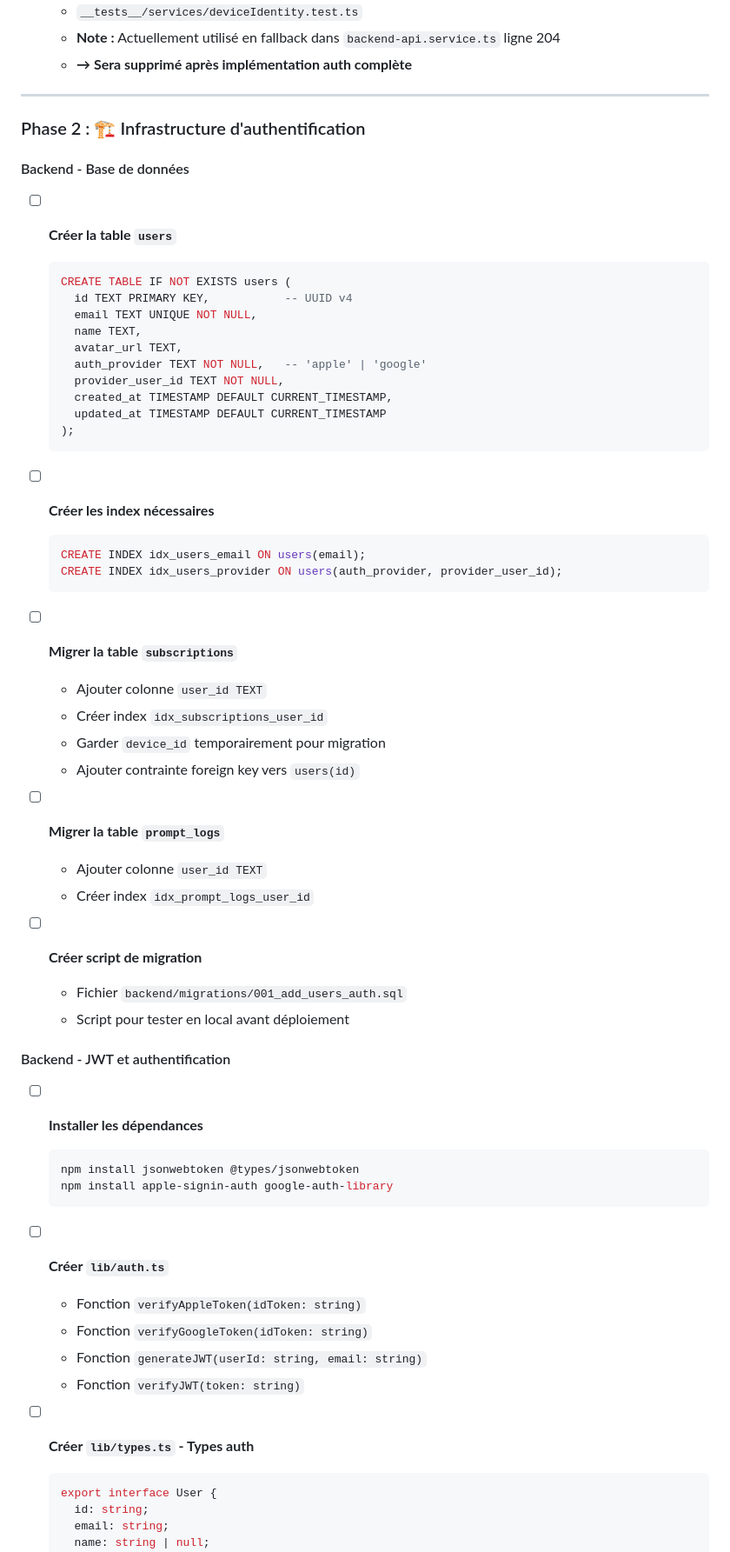
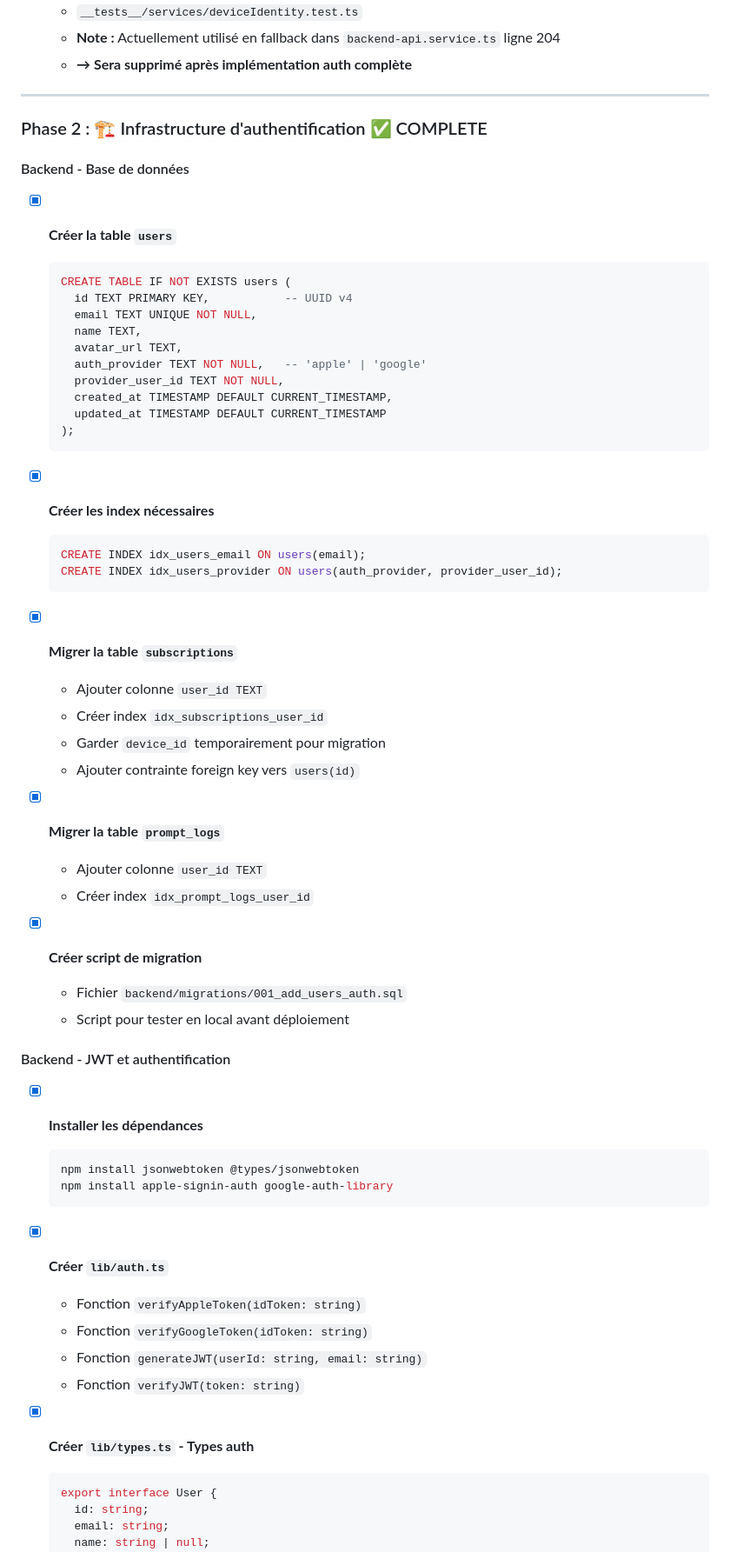
Before and after one commit to brazillierjo/fastflix, a Markdown page: AUTHENTICATION_IMPLEMENTATION.md, the part around one of its changes. Shown at 87% size. Rendered like a GitHub page.

Commit message:
docs: Mark Phase 2 backend as complete

````diff
--- a/AUTHENTICATION_IMPLEMENTATION.md
+++ b/AUTHENTICATION_IMPLEMENTATION.md
@@ -106,11 +106,11 @@ Nettoyer le codebase avant d'ajouter la nouvelle feature pour éviter la dette t
 
 ---
 
-### Phase 2 : 🏗️ Infrastructure d'authentification
+### Phase 2 : 🏗️ Infrastructure d'authentification ✅ COMPLETE
 
 #### Backend - Base de données
 
-- [ ] **Créer la table `users`**
+- [x] **Créer la table `users`**
   ```sql
   CREATE TABLE IF NOT EXISTS users (
     id TEXT PRIMARY KEY,           -- UUID v4
@@ -124,41 +124,41 @@ Nettoyer le codebase avant d'ajouter la nouvelle feature pour éviter la dette t
   );
   ```
 
-- [ ] **Créer les index nécessaires**
+- [x] **Créer les index nécessaires**
   ```sql
   CREATE INDEX idx_users_email ON users(email);
   CREATE INDEX idx_users_provider ON users(auth_provider, provider_user_id);
   ```
 
-- [ ] **Migrer la table `subscriptions`**
+- [x] **Migrer la table `subscriptions`**
   - Ajouter colonne `user_id TEXT`
   - Créer index `idx_subscriptions_user_id`
   - Garder `device_id` temporairement pour migration
   - Ajouter contrainte foreign key vers `users(id)`
 
-- [ ] **Migrer la table `prompt_logs`**
+- [x] **Migrer la table `prompt_logs`**
   - Ajouter colonne `user_id TEXT`
   - Créer index `idx_prompt_logs_user_id`
 
-- [ ] **Créer script de migration**
+- [x] **Créer script de migration**
   - Fichier `backend/migrations/001_add_users_auth.sql`
   - Script pour tester en local avant déploiement
 
 #### Backend - JWT et authentification
 
-- [ ] **Installer les dépendances**
+- [x] **Installer les dépendances**
   ```bash
   npm install jsonwebtoken @types/jsonwebtoken
   npm install apple-signin-auth google-auth-library
   ```
 
-- [ ] **Créer `lib/auth.ts`**
+- [x] **Créer `lib/auth.ts`**
   - Fonction `verifyAppleToken(idToken: string)`
   - Fonction `verifyGoogleToken(idToken: string)`
   - Fonction `generateJWT(userId: string, email: string)`
   - Fonction `verifyJWT(token: string)`
 
-- [ ] **Créer `lib/types.ts` - Types auth**
+- [x] **Créer `lib/types.ts` - Types auth**
   ```typescript
   export interface User {
     id: string;
````
Also changed, not shown: other parts of AUTHENTICATION_IMPLEMENTATION.md (+8 -8 lines).
